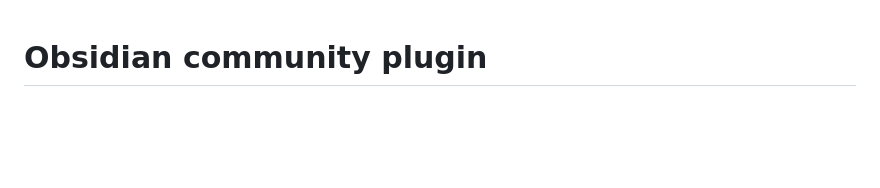
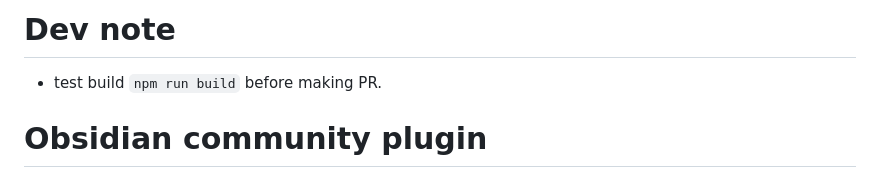
Before and after one commit to Luis8492/ShogiView, a Markdown page: AGENTS.md, the part around the change. Rendered like a GitHub page; blank space fills up the shorter version.

```diff
--- a/AGENTS.md
+++ b/AGENTS.md
@@ -1,3 +1,6 @@
+# Dev note
+- test build `npm run build` before making PR.
+
 # Obsidian community plugin
 
 ## Project overview
```
